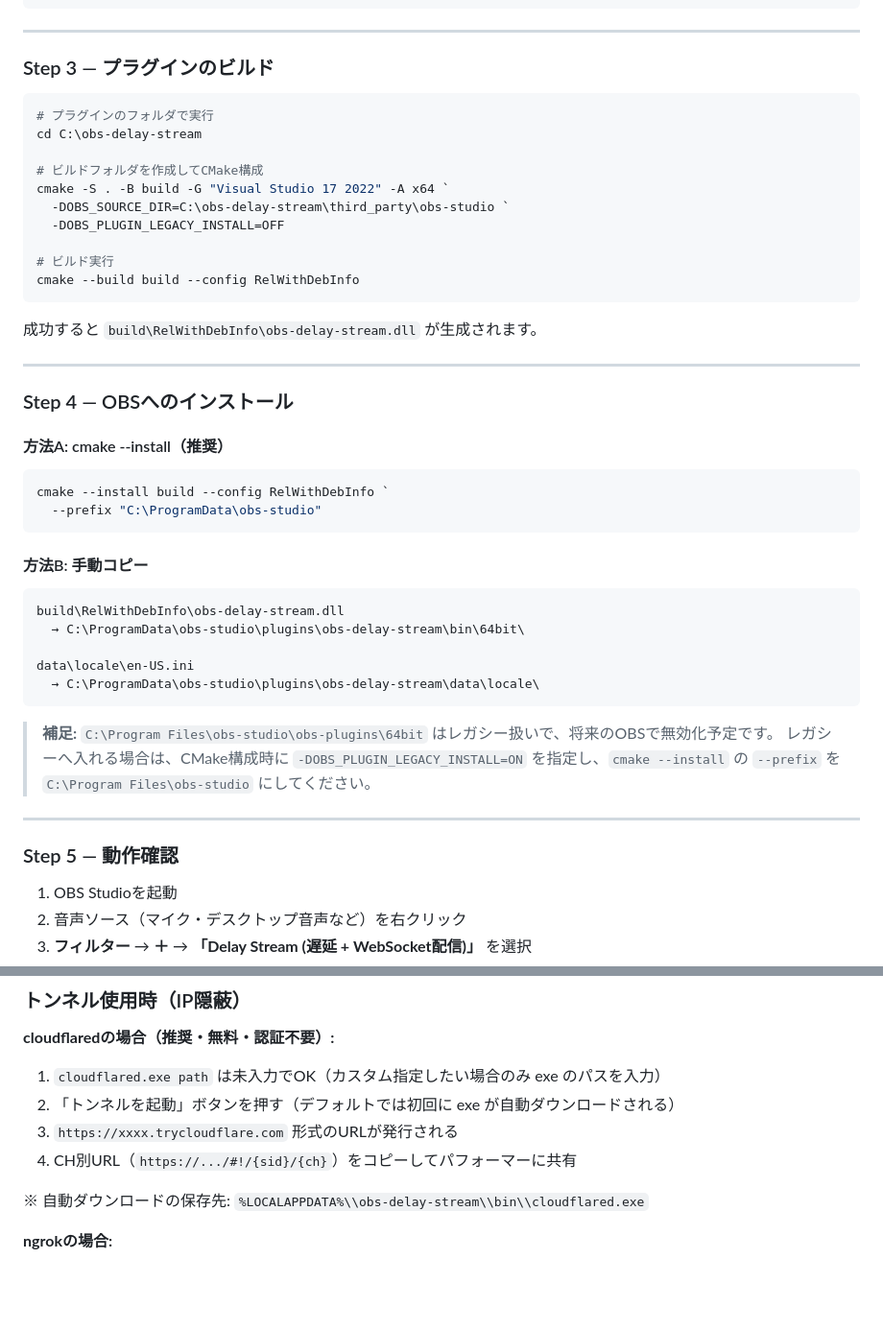
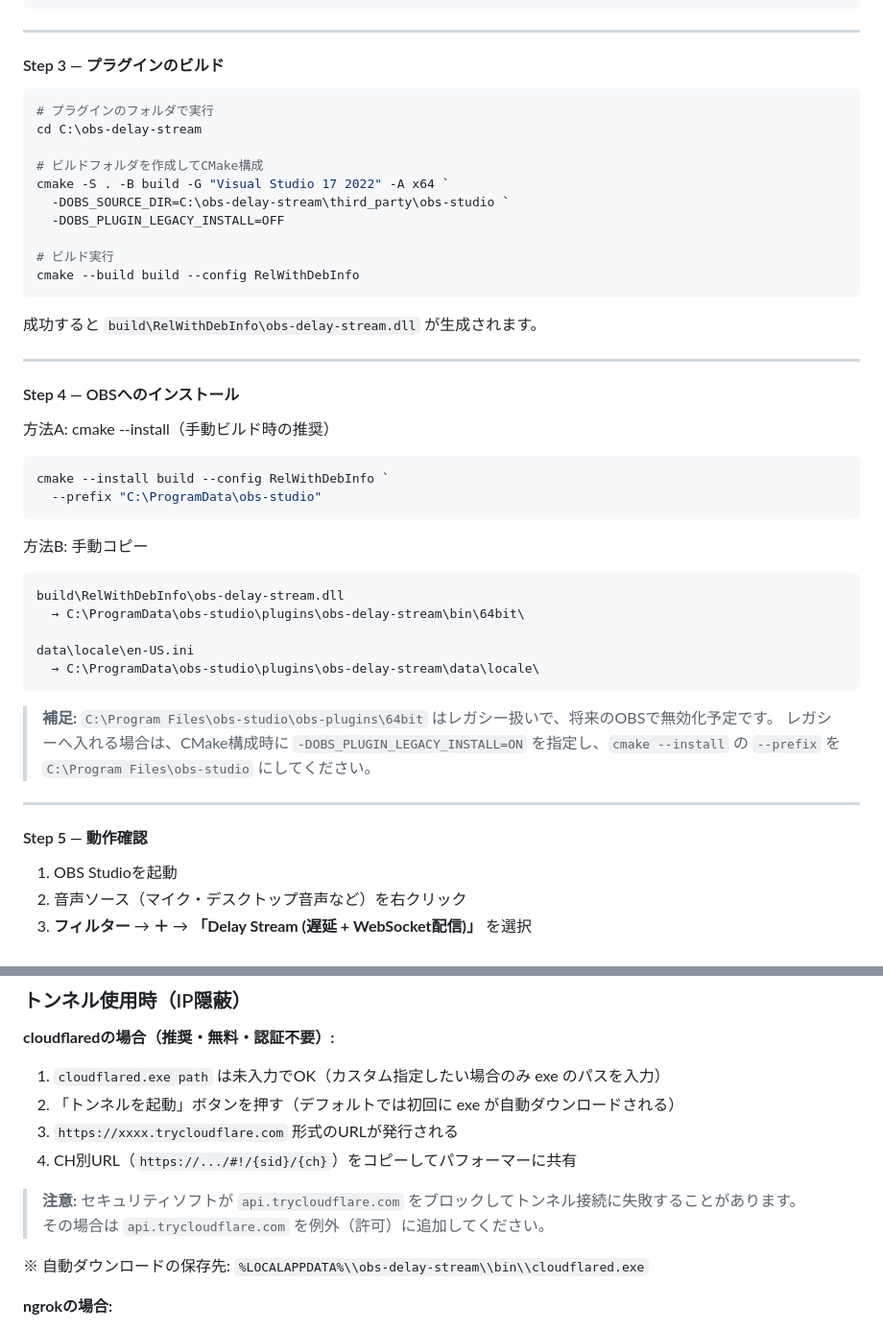
Before and after one commit to MZ1987Records/obs-delay-stream, a Markdown page: README.md, 2 parts joined by grey strips. Shown at 96% size. Rendered like a GitHub page; blank space fills up the shorter version.

````diff
--- a/README.md
+++ b/README.md
@@ -92,7 +127,7 @@ obs-delay-stream/
 
 ---
 
-### Step 3 — プラグインのビルド
+#### Step 3 — プラグインのビルド
 
 ```powershell
 # プラグインのフォルダで実行
@@ -111,16 +146,16 @@ cmake --build build --config RelWithDebInfo
 
 ---
 
-### Step 4 — OBSへのインストール
+#### Step 4 — OBSへのインストール
 
-#### 方法A: cmake --install（推奨）
+方法A: cmake --install（手動ビルド時の推奨）
 
 ```powershell
 cmake --install build --config RelWithDebInfo `
   --prefix "C:\ProgramData\obs-studio"
 ```
 
-#### 方法B: 手動コピー
+方法B: 手動コピー
 
 ```
 build\RelWithDebInfo\obs-delay-stream.dll
@@ -135,7 +170,7 @@ data\locale\en-US.ini
 
 ---
 
-### Step 5 — 動作確認
+#### Step 5 — 動作確認
 
 1. OBS Studioを起動
 2. 音声ソース（マイク・デスクトップ音声など）を右クリック
@@ -207,6 +242,9 @@ cmake -S . -B build -G "Visual Studio 17 2022" -A x64 ...
 3. `https://xxxx.trycloudflare.com` 形式のURLが発行される
 4. CH別URL（`https://.../#!/{sid}/{ch}`）をコピーしてパフォーマーに共有
 
+> **注意:** セキュリティソフトが `api.trycloudflare.com` をブロックしてトンネル接続に失敗することがあります。
+> その場合は `api.trycloudflare.com` を例外（許可）に追加してください。
+
 ※ 自動ダウンロードの保存先:
 `%LOCALAPPDATA%\\obs-delay-stream\\bin\\cloudflared.exe`
 
````
Also changed, not shown: other parts of README.md (+39 -4 lines).
